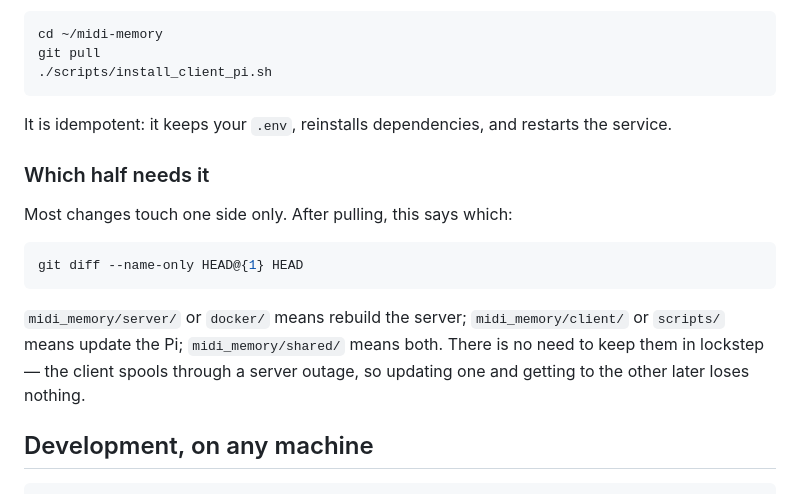
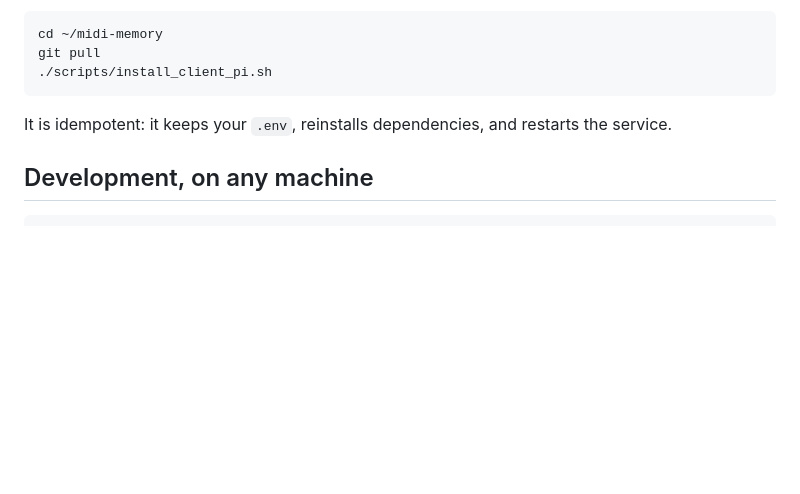
Before and after one commit to lakinweaver/midi-memory, a Markdown page: README.md, the part around one of its changes. Drawn GitHub-style; blank space fills up the shorter version.

````diff
--- a/README.md
+++ b/README.md
@@ -183,19 +163,6 @@ git pull
 
 It is idempotent: it keeps your `.env`, reinstalls dependencies, and restarts the service.
 
-### Which half needs it
-
-Most changes touch one side only. After pulling, this says which:
-
-```bash
-git diff --name-only HEAD@{1} HEAD
-```
-
-`midi_memory/server/` or `docker/` means rebuild the server; `midi_memory/client/` or
-`scripts/` means update the Pi; `midi_memory/shared/` means both. There is no need to keep
-them in lockstep — the client spools through a server outage, so updating one and getting
-to the other later loses nothing.
-
 ## Development, on any machine
 
 ```bash
````
Also changed, not shown: other parts of README.md (+28 -67 lines).
